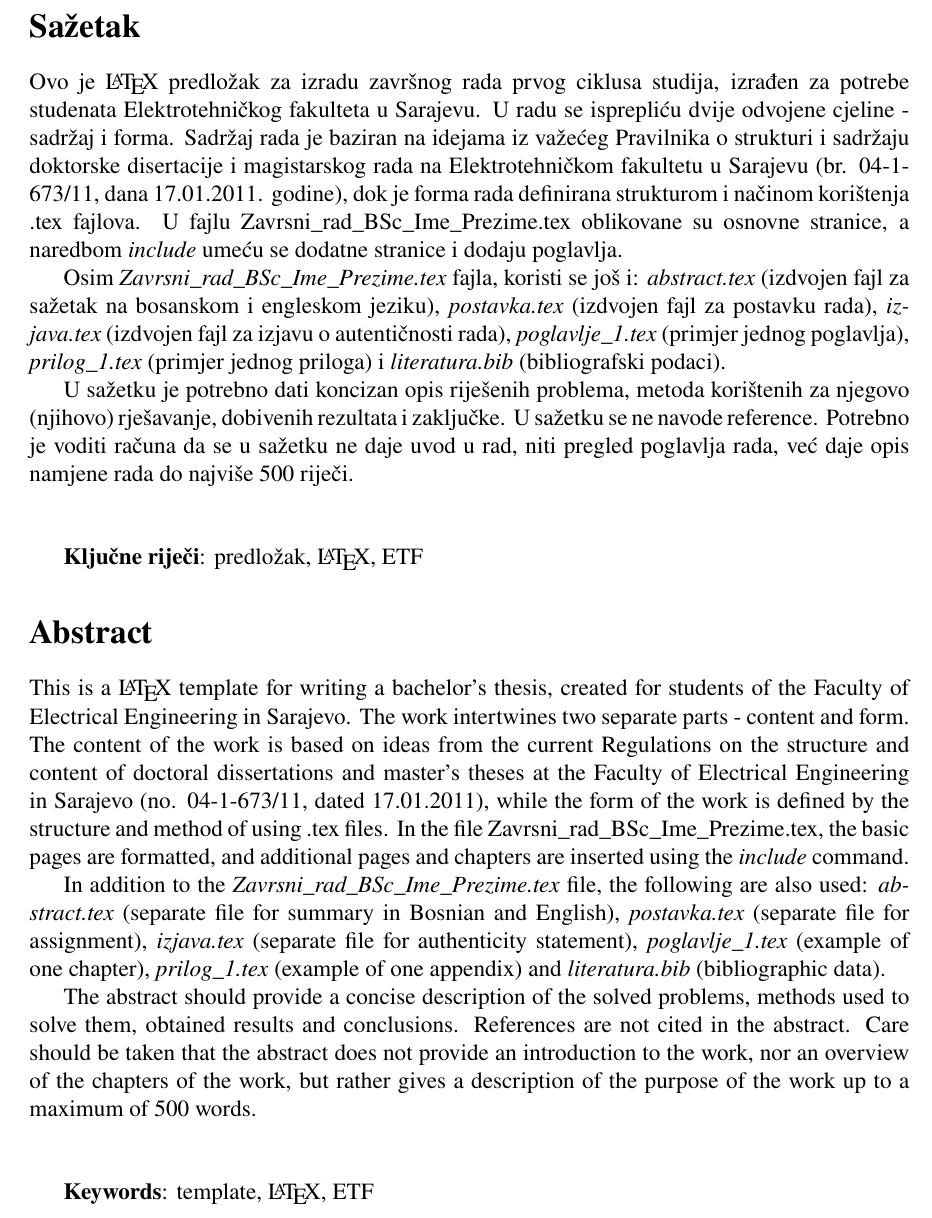
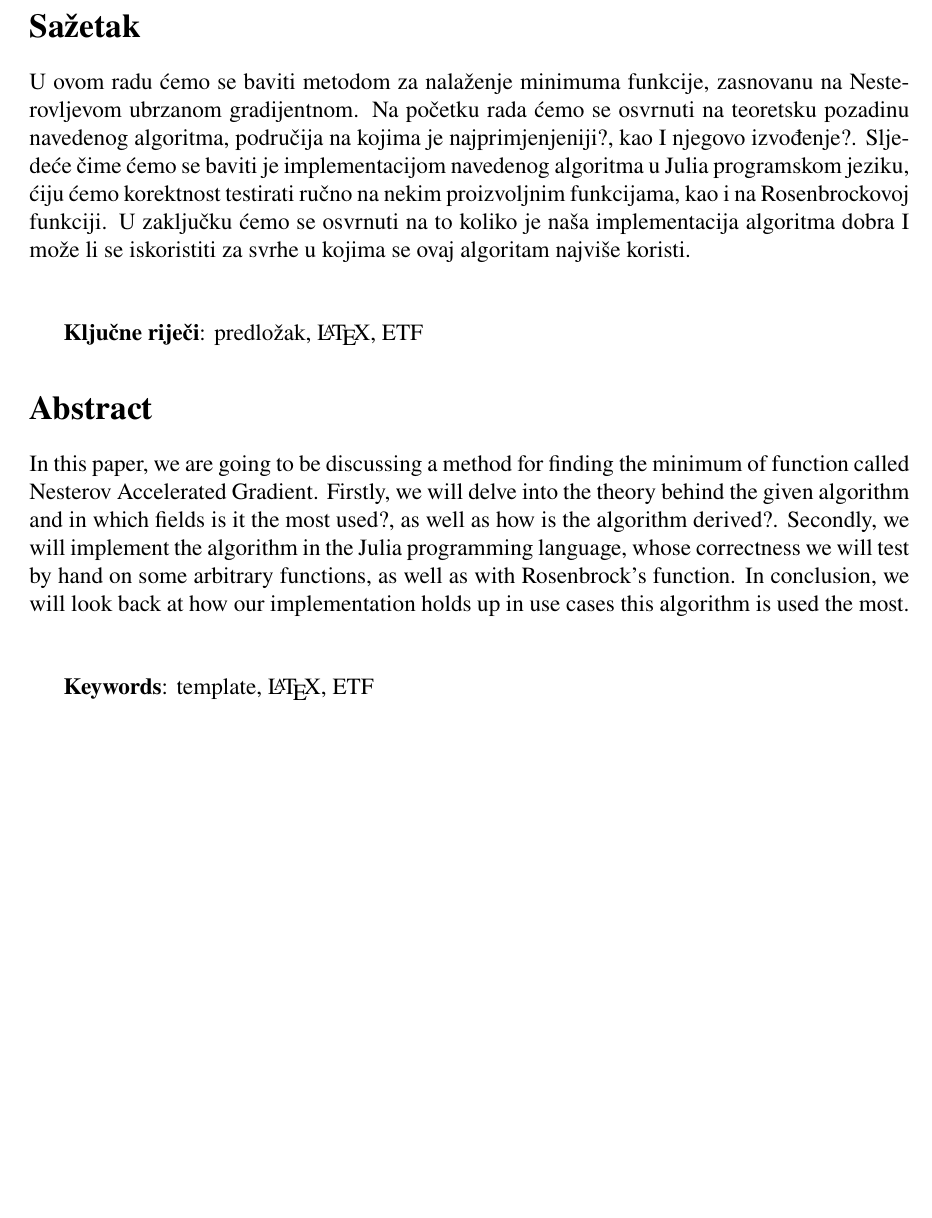
Before and after one commit to astaffz/nesterov-accelerated-gradient, a LaTeX book (paper/Seminarski_rad_NA_Mustafic_Ljutika.tex, which reads paper/CHAPTERS/abstract.tex): part of page 2 of 19, cut so that both start at the same text, the shorter picture padded with empty space. Compiled offline with pdfLaTeX.

Commit message:
Major.17:0 abstract.txt napisan draft sazetka

```diff
--- a/paper/CHAPTERS/abstract.tex
+++ b/paper/CHAPTERS/abstract.tex
@@ -2,25 +2,30 @@
 
 \section*{Sažetak}
 
+U ovom radu ćemo se baviti metodom za nalaženje minimuma funkcije, zasnovanu na Nesterovljevom ubrzanom gradijentnom. Na početku rada ćemo se osvrnuti na teoretsku pozadinu navedenog algoritma, područija na kojima je najprimjenjeniji?, kao I njegovo izvođenje?. Sljedeće čime ćemo se baviti je implementacijom navedenog algoritma u Julia programskom jeziku, ćiju ćemo korektnost testirati ručno na nekim proizvoljnim funkcijama, kao i na Rosenbrockovoj funkciji. U zaključku ćemo se osvrnuti na to koliko je naša implementacija algoritma dobra I može li se iskoristiti za svrhe u kojima se ovaj algoritam najviše koristi.
 
-Ovo je \LaTeX\ predložak za izradu završnog rada prvog ciklusa studija, izrađen za potrebe studenata Elektrotehničkog fakulteta u Sarajevu. U radu se isprepliću dvije odvojene cjeline - sadržaj i forma. Sadržaj rada je baziran na idejama iz važećeg Pravilnika o strukturi i sadržaju doktorske disertacije i magistarskog rada na Elektrotehničkom fakultetu u Sarajevu (br. 04-1-673/11, dana 17.01.2011. godine), dok je forma rada definirana strukturom i načinom korištenja .tex fajlova.
-U fajlu Zavrsni\_rad\_BSc\_Ime\_Prezime.tex oblikovane su osnovne stranice, a naredbom \textit{include} umeću se dodatne stranice i dodaju poglavlja.
+\iffalse
+    Ovo je \LaTeX\ predložak za izradu završnog rada prvog ciklusa studija, izrađen za potrebe studenata Elektrotehničkog fakulteta u Sarajevu. U radu se isprepliću dvije odvojene cjeline - sadržaj i forma. Sadržaj rada je baziran na idejama iz važećeg Pravilnika o strukturi i sadržaju doktorske disertacije i magistarskog rada na Elektrotehničkom fakultetu u Sarajevu (br. 04-1-673/11, dana 17.01.2011. godine), dok je forma rada definirana strukturom i načinom korištenja .tex fajlova.
+    U fajlu Zavrsni\_rad\_BSc\_Ime\_Prezime.tex oblikovane su osnovne stranice, a naredbom \textit{include} umeću se dodatne stranice i dodaju poglavlja.
 
-Osim \textit{Zavrsni\_rad\_BSc\_Ime\_Prezime.tex} fajla, koristi se još i: \textit{abstract.tex} (izdvojen fajl za sažetak na bosanskom i engleskom jeziku), \textit{postavka.tex} (izdvojen fajl za postavku rada), \textit{izjava.tex} (izdvojen fajl za izjavu o autentičnosti rada), \textit{poglavlje\_1.tex} (primjer jednog poglavlja),\textit{ prilog\_1.tex} (primjer jednog priloga) i \textit{literatura.bib} (bibliografski podaci).
+    Osim \textit{Zavrsni\_rad\_BSc\_Ime\_Prezime.tex} fajla, koristi se još i: \textit{abstract.tex} (izdvojen fajl za sažetak na bosanskom i engleskom jeziku), \textit{postavka.tex} (izdvojen fajl za postavku rada), \textit{izjava.tex} (izdvojen fajl za izjavu o autentičnosti rada), \textit{poglavlje\_1.tex} (primjer jednog poglavlja),\textit{ prilog\_1.tex} (primjer jednog priloga) i \textit{literatura.bib} (bibliografski podaci).
 
-U sažetku je potrebno dati koncizan opis riješenih problema, metoda korištenih za njegovo (njihovo) rješavanje, dobivenih rezultata i zaključke. U sažetku se ne navode reference. Potrebno je voditi računa da se u sažetku ne daje uvod u rad, niti pregled poglavlja rada, već daje opis namjene rada do najviše 500 riječi.
-
+    U sažetku je potrebno dati koncizan opis riješenih problema, metoda korištenih za njegovo (njihovo) rješavanje, dobivenih rezultata i zaključke. U sažetku se ne navode reference. Potrebno je voditi računa da se u sažetku ne daje uvod u rad, niti pregled poglavlja rada, već daje opis namjene rada do najviše 500 riječi.
+\fi
 \vspace{1cm}
 \textbf{Ključne riječi}:  predložak, \LaTeX, ETF
 
 \section*{Abstract}
 
+In this paper, we are going to be discussing a method for finding the minimum of function called Nesterov Accelerated Gradient. Firstly, we will delve into the theory behind the given algorithm and in which fields is it the most used?, as well as how is the algorithm derived?. Secondly, we will implement the algorithm in the Julia programming language, whose correctness we will test by hand on some arbitrary functions, as well as with Rosenbrock’s function. In conclusion, we will look back at how our implementation holds up in use cases this algorithm is used the most.
+
+\iffalse
 This is a \LaTeX\ template for writing a bachelor's thesis, created for students of the Faculty of Electrical Engineering in Sarajevo. The work intertwines two separate parts - content and form. The content of the work is based on ideas from the current Regulations on the structure and content of doctoral dissertations and master's theses at the Faculty of Electrical Engineering in Sarajevo (no. 04-1-673/11, dated 17.01.2011), while the form of the work is defined by the structure and method of using .tex files.
 In the file Zavrsni\_rad\_BSc\_Ime\_Prezime.tex, the basic pages are formatted, and additional pages and chapters are inserted using the \textit{include} command.
 
 In addition to the \textit{Zavrsni\_rad\_BSc\_Ime\_Prezime.tex} file, the following are also used: \textit{abstract.tex} (separate file for summary in Bosnian and English), \textit{postavka.tex} (separate file for assignment), \textit{izjava.tex} (separate file for authenticity statement), \textit{poglavlje\_1.tex} (example of one chapter), \textit{prilog\_1.tex} (example of one appendix) and \textit{literatura.bib} (bibliographic data).
 
 The abstract should provide a concise description of the solved problems, methods used to solve them, obtained results and conclusions. References are not cited in the abstract. Care should be taken that the abstract does not provide an introduction to the work, nor an overview of the chapters of the work, but rather gives a description of the purpose of the work up to a maximum of 500 words.
-
+\fi
 \vspace{1cm}
 \textbf{Keywords}:  template, \LaTeX, ETF
```
